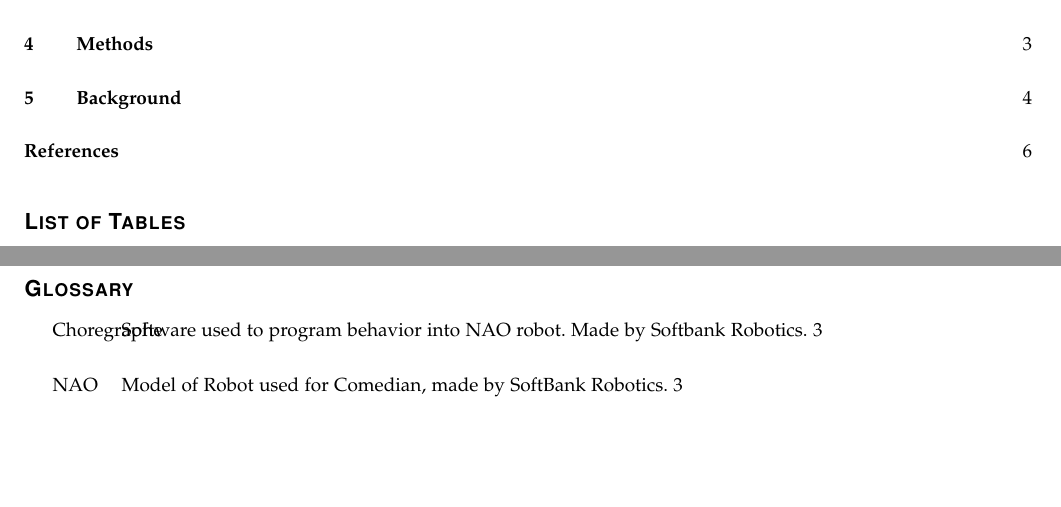
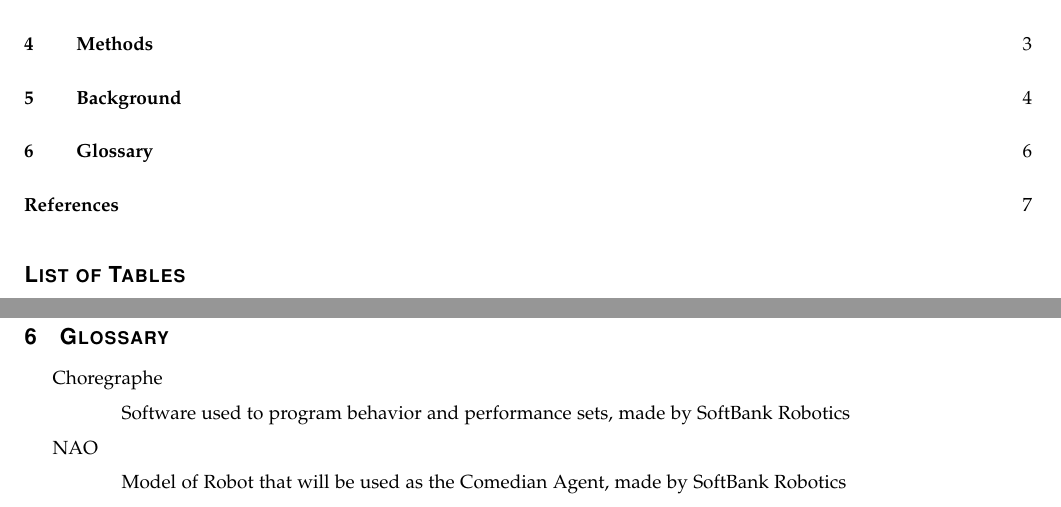
Before and after one commit to shinga/Making-an-Effective-Robot-Comedian, a LaTeX paper (docs/requirements_doc/requirements.tex): two parts of pages 2 and 7 of 7 before the commit and two parts of pages 2 and 7 of 8 after it, joined at a grey line, cut so that both start at the same text, the shorter picture padded with empty space. Compiled offline with pdfLaTeX; a missing font is replaced by an installed copy or a similar font; a LaTeX package or settings file that is missing is left out.

Commit message:
Fixed glossary, removed package 'glossaries'. New glossary is a list

```diff
--- a/docs/requirements_doc/requirements.tex
+++ b/docs/requirements_doc/requirements.tex
@@ -225,7 +216,12 @@ Researchers have also proposed multiple design patterns to promote sociability i
 \end{landscape}
 \pagebreak
 \clearpage
-\printglossaries
+\section{Glossary}
+\begin{description}
+  \item [Choregraphe] \hfill \\ Software used to program behavior and performance sets, made by SoftBank Robotics
+  \item [NAO] \hfill \\ Model of Robot that will be used as the Comedian Agent, made by SoftBank Robotics
+\pagebreak
+\end{description}
 \bibliographystyle{IEEEtran}
 \bibliography{refs}
 \end{document}
```
Also changed, not shown: docs/requirements_doc/requirements.tex (15 more changed lines).
